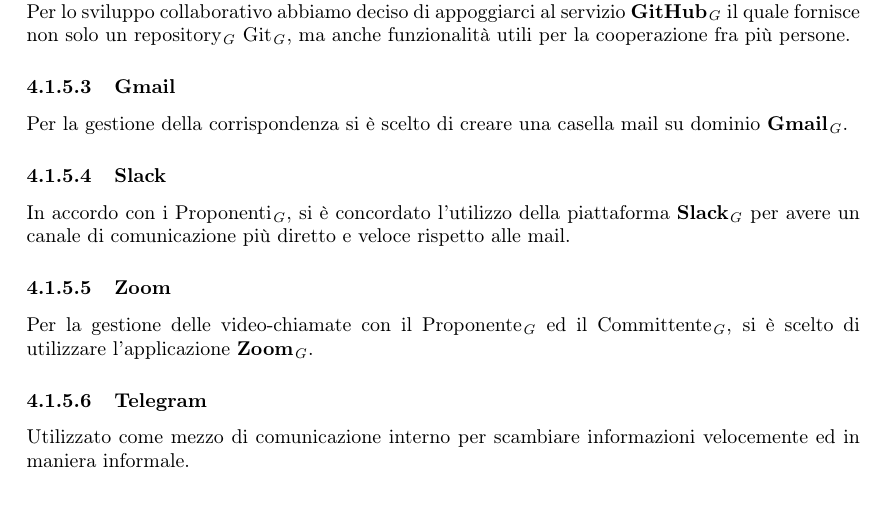
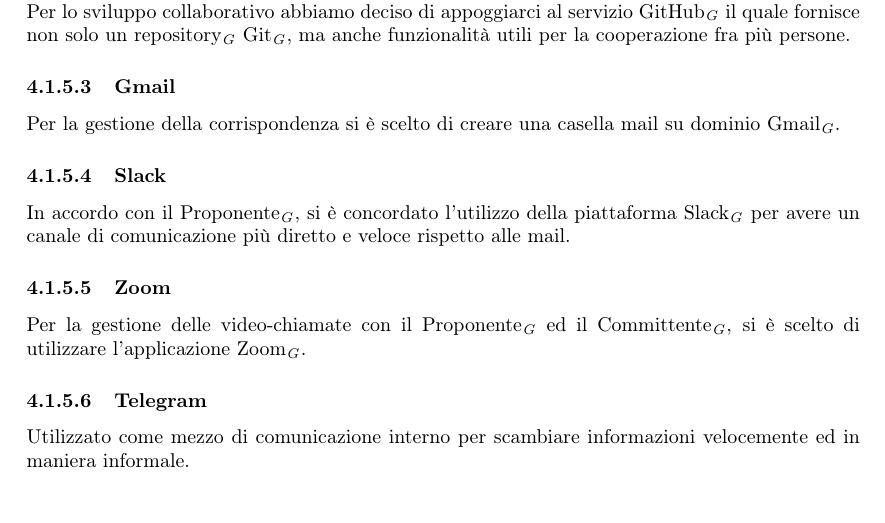
Before and after one commit to Rounadbout/Documentazione, a LaTeX document (Interni/Norme_progetto/norme_di_progetto.tex, which reads Interni/Norme_progetto/res/sections/organizzativi/gestione_organizzativa.tex): part of page 52 of 53, cut so that both start at the same text. Compiled offline with pdfLaTeX.

Commit message:
Fix strumenti

```diff
--- a/Interni/Norme_progetto/res/sections/organizzativi/gestione_organizzativa.tex
+++ b/Interni/Norme_progetto/res/sections/organizzativi/gestione_organizzativa.tex
@@ -217,16 +217,16 @@
 				Si è individuato Microsoft Teams\ped{\textit{G}} come strumento di condivisione e comunicazione interno. La decisione è motivata dalla notevole multifunzionalità dell'applicativo, in quanto consente video-chiamate, condivisione di file e chat divise per argomento.
 
 			\subsubsubsection{Git e GitHub}
-				Come software di controllo versione\ped{\textit{G}} si è deciso di impiegare \textbf{Git}\ped{\textit{G}}, che rappresenta uno dei migliori strumenti attualmente esistenti, per quanto riguarda performance e facilità di utilizzo. Per lo sviluppo collaborativo abbiamo deciso di appoggiarci al servizio \textbf{GitHub}\ped{\textit{G}} il quale fornisce non solo un repository\ped{\textit{G}} Git\ped{\textit{G}}, ma anche funzionalità utili per la cooperazione fra più persone.
+				Come software di controllo versione\ped{\textit{G}} si è deciso di impiegare Git\ped{\textit{G}}, che rappresenta uno dei migliori strumenti attualmente esistenti, per quanto riguarda performance e facilità di utilizzo. Per lo sviluppo collaborativo abbiamo deciso di appoggiarci al servizio GitHub\ped{\textit{G}} il quale fornisce non solo un repository\ped{\textit{G}} Git\ped{\textit{G}}, ma anche funzionalità utili per la cooperazione fra più persone.
 
 			\subsubsubsection{Gmail}
-				Per la gestione della corrispondenza si è scelto di creare una casella mail su dominio \textbf{Gmail}\ped{\textit{G}}.
+				Per la gestione della corrispondenza si è scelto di creare una casella mail su dominio Gmail\ped{\textit{G}}.
 
 			\subsubsubsection{Slack}
-				In accordo con i Proponenti\ped{\textit{G}}, si è concordato l'utilizzo della piattaforma \textbf{Slack}\ped{\textit{G}} per avere un canale di comunicazione più diretto e veloce rispetto alle mail.
+				In accordo con il Proponente\ped{\textit{G}}, si è concordato l'utilizzo della piattaforma Slack\ped{\textit{G}} per avere un canale di comunicazione più diretto e veloce rispetto alle mail.
 
 			\subsubsubsection{Zoom}
-				Per la gestione delle video-chiamate con il Proponente\ped{\textit{G}} ed il Committente\ped{\textit{G}}, si è scelto di utilizzare l'applicazione \textbf{Zoom}\ped{\textit{G}}.
+				Per la gestione delle video-chiamate con il Proponente\ped{\textit{G}} ed il Committente\ped{\textit{G}}, si è scelto di utilizzare l'applicazione Zoom\ped{\textit{G}}.
 
 			\subsubsubsection{Telegram}
 				Utilizzato come mezzo di comunicazione interno per scambiare informazioni velocemente ed in maniera informale.
```
Also changed, not shown: Interni/Norme_progetto/norme_di_progetto.pdf.
